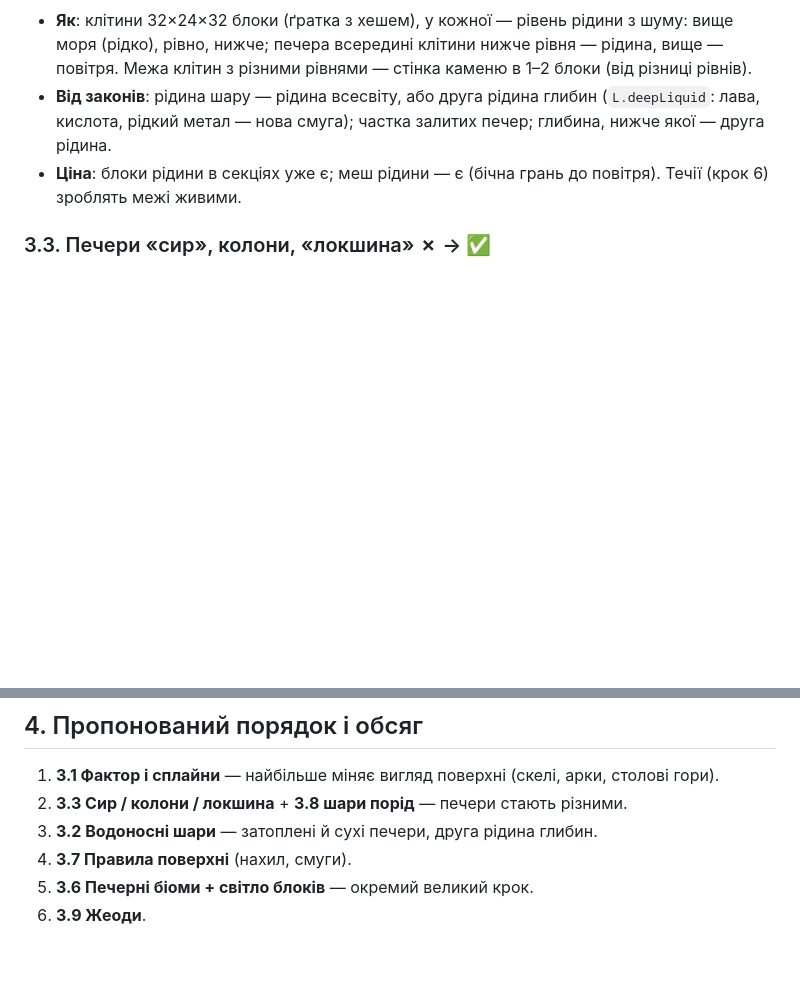
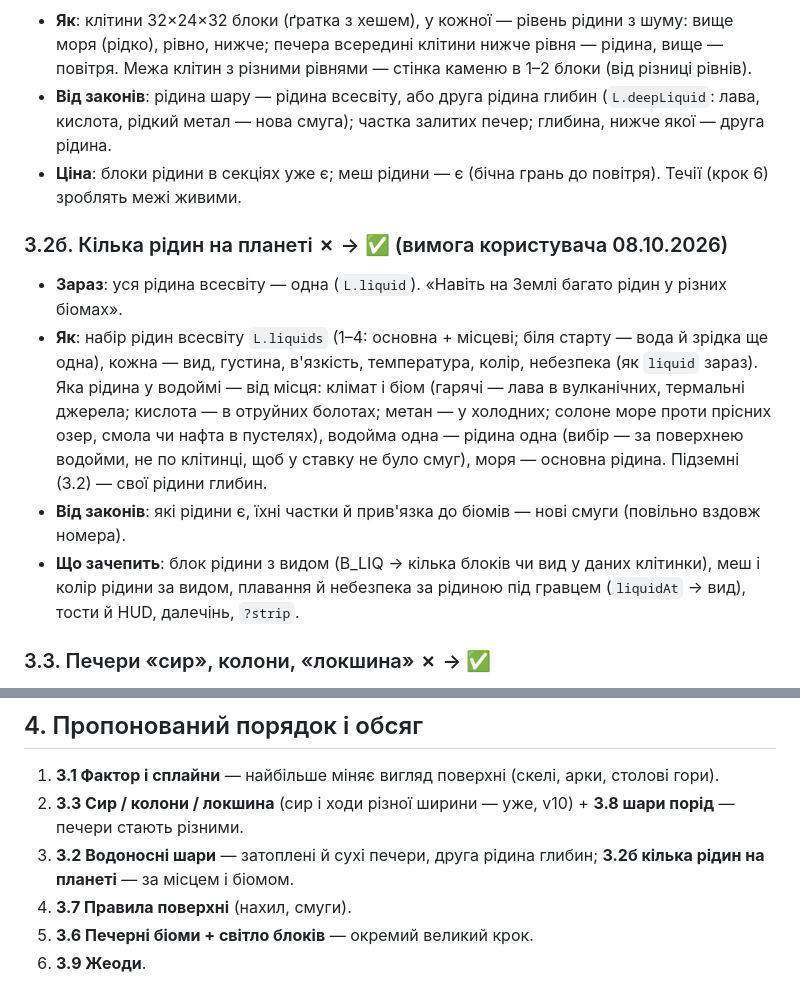
Before and after one commit to IClimber/echoverse, a Markdown page: docs/minecraft-gen.md, 2 parts joined by grey strips. Drawn GitHub-style; blank space fills up the shorter version.

Commit message:
План: кілька рідин на планеті — за місцем і біомом (пункт 3.2б)
Co-Authored-By: Claude Opus 5.5 <noreply@anthropic.com>
Claude-Session: https://claude.ai/code/session_011jZXNt69TQxd6DcVNBztez

```diff
--- a/docs/minecraft-gen.md
+++ b/docs/minecraft-gen.md
@@ -113,6 +113,17 @@
   метал — нова смуга); частка залитих печер; глибина, нижче якої — друга рідина.
 - **Ціна**: блоки рідини в секціях уже є; меш рідини — є (бічна грань до повітря). Течії (крок 6) зроблять межі живими.
 
+### 3.2б. Кілька рідин на планеті ✗ → ✅ (вимога користувача 08.10.2026)
+- **Зараз**: уся рідина всесвіту — одна (`L.liquid`). «Навіть на Землі багато рідин у різних біомах».
+- **Як**: набір рідин всесвіту `L.liquids` (1–4: основна + місцеві; біля старту — вода й зрідка ще одна), кожна —
+  вид, густина, в'язкість, температура, колір, небезпека (як `liquid` зараз). Яка рідина у водоймі — від місця:
+  клімат і біом (гарячі — лава в вулканічних, термальні джерела; кислота — в отруйних болотах; метан — у холодних;
+  солоне море проти прісних озер, смола чи нафта в пустелях), водойма одна — рідина одна (вибір — за поверхнею
+  водойми, не по клітинці, щоб у ставку не було смуг), моря — основна рідина. Підземні (3.2) — свої рідини глибин.
+- **Від законів**: які рідини є, їхні частки й прив'язка до біомів — нові смуги (повільно вздовж номера).
+- **Що зачепить**: блок рідини з видом (B_LIQ → кілька блоків чи вид у даних клітинки), меш і колір рідини за
+  видом, плавання й небезпека за рідиною під гравцем (`liquidAt` → вид), тости й HUD, далечінь, `?strip`.
+
 ### 3.3. Печери «сир», колони, «локшина» ✗ → ✅
 - **Сир**: ще один канал 3D-шуму нижче порогу (поріг — закон `caveCheese`; спадає до поверхні, щоб не дірявити
   схили, — урок кроку 4б). **Колони**: де шум колон > порогу — твердо від підлоги до стелі (2D-поле + перевірка, що
@@ -169,8 +180,8 @@
 ## 4. Пропонований порядок і обсяг
 
 1. **3.1 Фактор і сплайни** — найбільше міняє вигляд поверхні (скелі, арки, столові гори).
-2. **3.3 Сир / колони / локшина** + **3.8 шари порід** — печери стають різними.
-3. **3.2 Водоносні шари** — затоплені й сухі печери, друга рідина глибин.
+2. **3.3 Сир / колони / локшина** (сир і ходи різної ширини — уже, v10) + **3.8 шари порід** — печери стають різними.
+3. **3.2 Водоносні шари** — затоплені й сухі печери, друга рідина глибин; **3.2б кілька рідин на планеті** — за місцем і біомом.
 4. **3.7 Правила поверхні** (нахил, смуги).
 5. **3.6 Печерні біоми + світло блоків** — окремий великий крок.
 6. **3.9 Жеоди**.
```
Also changed, not shown: CLAUDE.md (+1 -1 lines).
